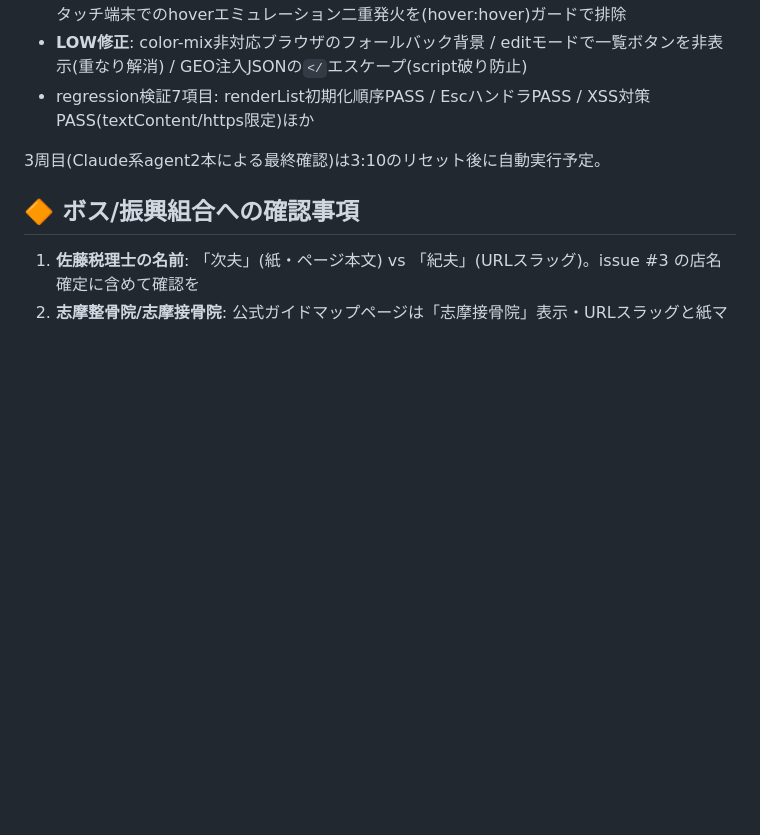
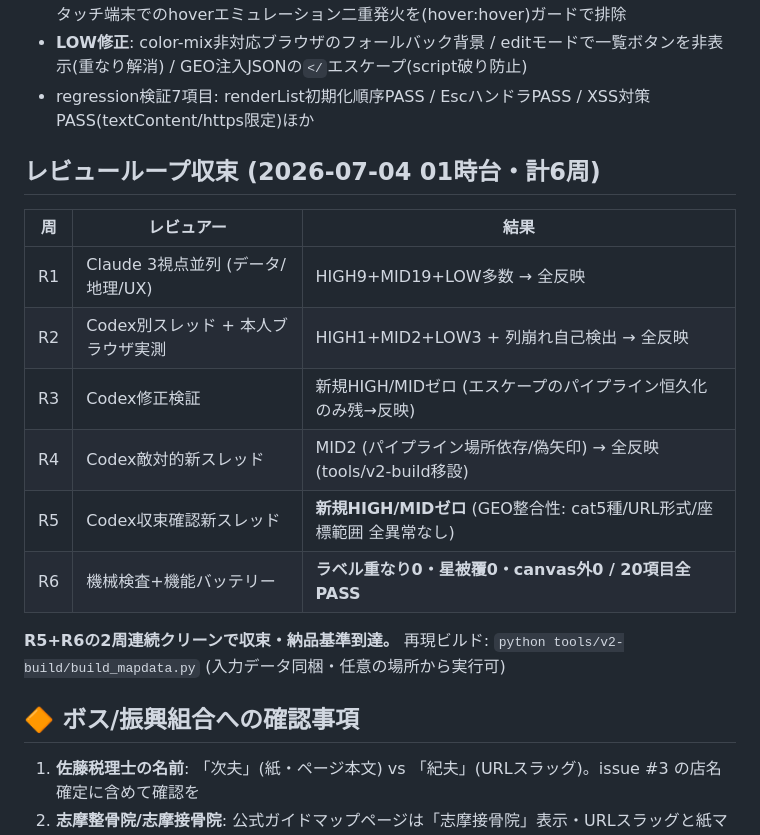
Before and after one commit to LightAim-hub/nakayama-guidemap, a Markdown page: handoff/v2_data_provenance.md, the part around the change. GitHub-like rendering; blank space fills up the shorter version.

Commit message:
docs(v2): レビューループ収束記録 (6周・R5+R6連続クリーン) / Issue #37
Co-Authored-By: Claude Fable 5 <noreply@anthropic.com>

```diff
--- a/handoff/v2_data_provenance.md
+++ b/handoff/v2_data_provenance.md
@@ -61,7 +61,19 @@ Claude系subagentがセッション上限(3:10リセット)のため、2周目
 - **LOW修正**: color-mix非対応ブラウザのフォールバック背景 / editモードで一覧ボタンを非表示(重なり解消) / GEO注入JSONの`</`エスケープ(script破り防止)
 - regression検証7項目: renderList初期化順序PASS / EscハンドラPASS / XSS対策PASS(textContent/https限定)ほか
 
-3周目(Claude系agent2本による最終確認)は3:10のリセット後に自動実行予定。
+## レビューループ収束 (2026-07-04 01時台・計6周)
+
+| 周 | レビュアー | 結果 |
+|---|---|---|
+| R1 | Claude 3視点並列 (データ/地理/UX) | HIGH9+MID19+LOW多数 → 全反映 |
+| R2 | Codex別スレッド + 本人ブラウザ実測 | HIGH1+MID2+LOW3 + 列崩れ自己検出 → 全反映 |
+| R3 | Codex修正検証 | 新規HIGH/MIDゼロ (エスケープのパイプライン恒久化のみ残→反映) |
+| R4 | Codex敵対的新スレッド | MID2 (パイプライン場所依存/偽矢印) → 全反映 (tools/v2-build移設) |
+| R5 | Codex収束確認新スレッド | **新規HIGH/MIDゼロ** (GEO整合性: cat5種/URL形式/座標範囲 全異常なし) |
+| R6 | 機械検査+機能バッテリー | **ラベル重なり0・星被覆0・canvas外0 / 20項目全PASS** |
+
+**R5+R6の2周連続クリーンで収束・納品基準到達。**
+再現ビルド: `python tools/v2-build/build_mapdata.py` (入力データ同梱・任意の場所から実行可)
 
 ## 🔶 ボス/振興組合への確認事項
 
```
